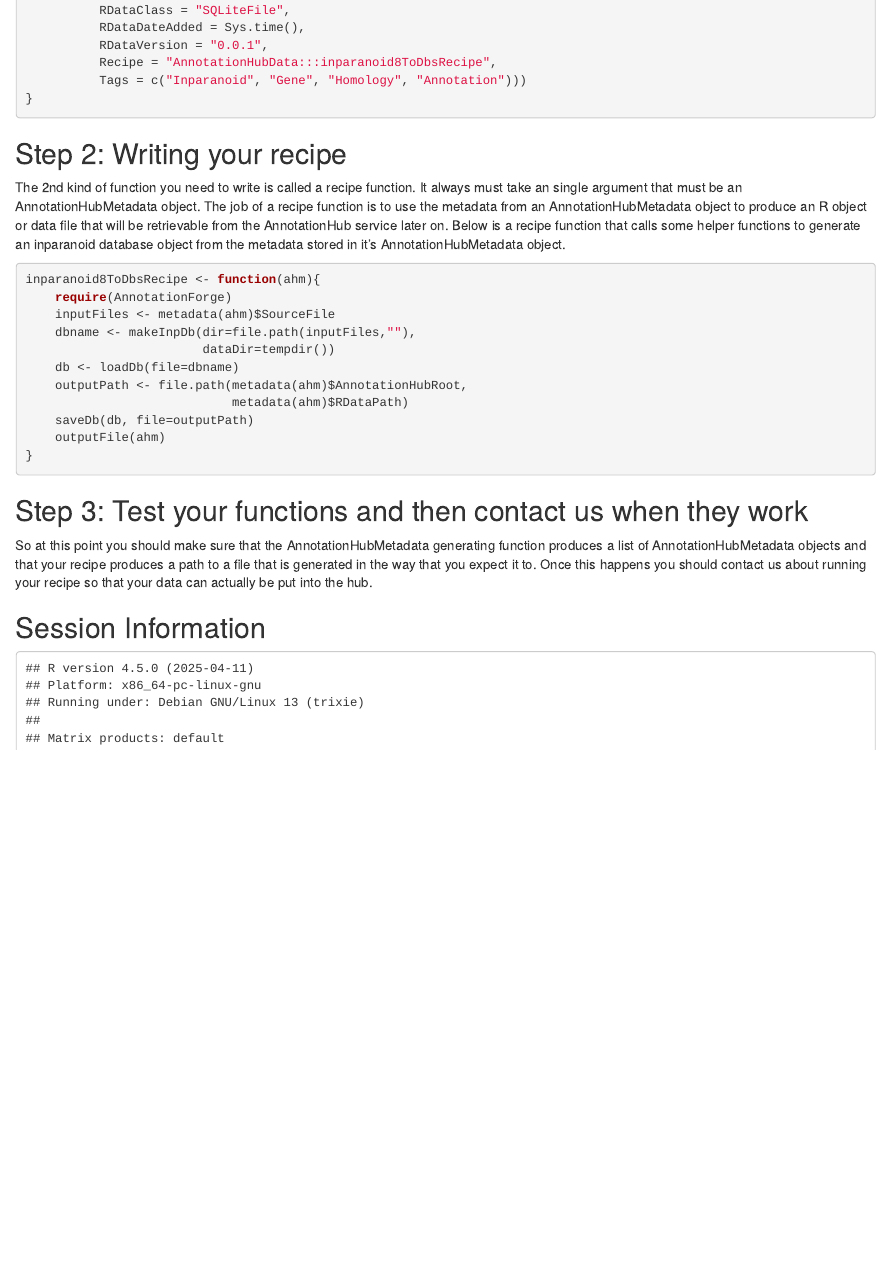
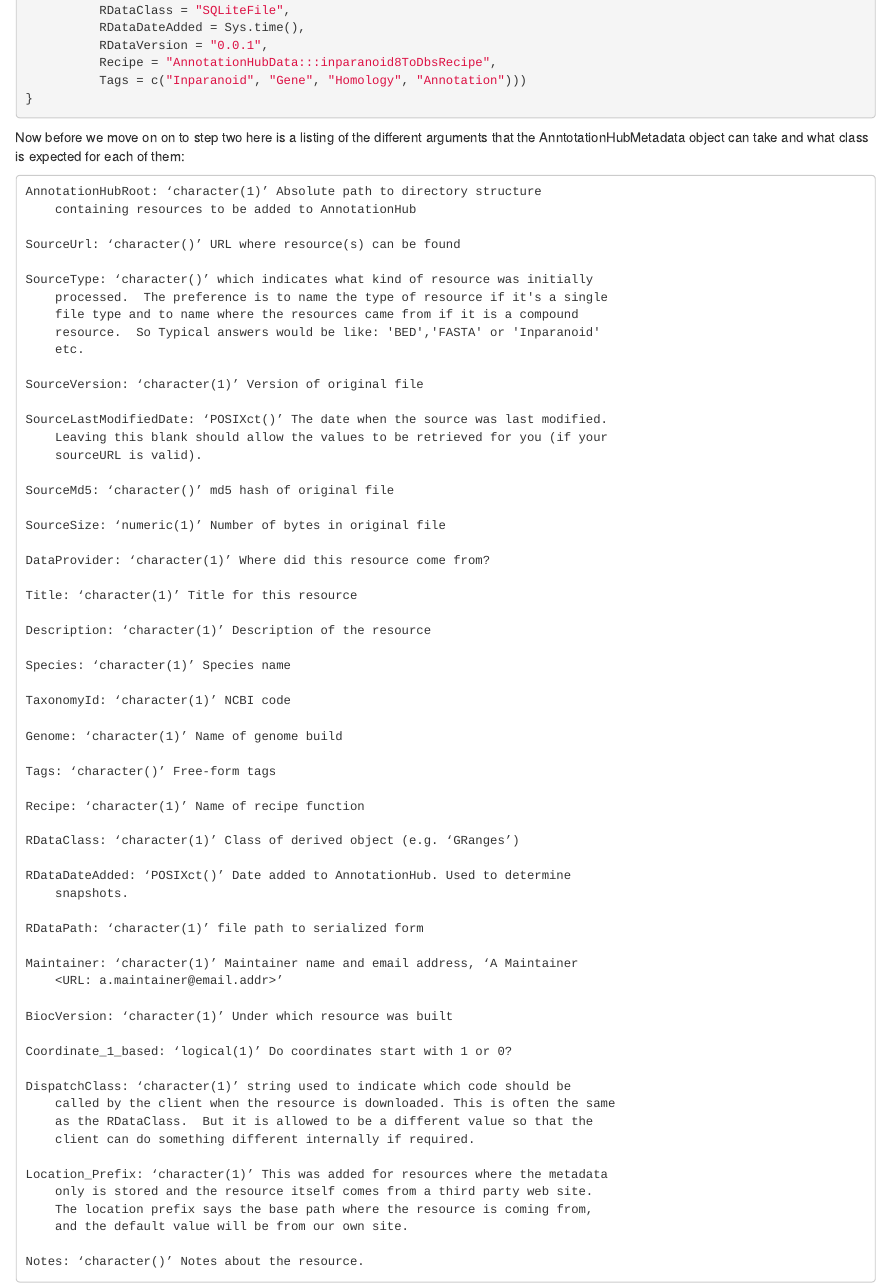
Before and after one commit to mrjc42/BiocAnnotRes2015, an R Markdown document (vignettes/AnnotationHubRecipes.Rmd): the page in a window 1100 px wide, from 1250 px down. Rendered offline with R 4.5, knitr and Pandoc, with nearby package versions; some code elsewhere in the file could not run offline.

Commit message:
Adds important argument enumeration to recipe vignette and tries to hide unecessary output from the AnnotationHub progress bar.

````diff
--- a/vignettes/AnnotationHubRecipes.Rmd
+++ b/vignettes/AnnotationHubRecipes.Rmd
@@ -110,6 +110,73 @@ makeinparanoid8ToAHMs <- function(currentMetadata){
 }
 ```
 
+Now before we move on on to step two here is a listing of the different arguments that the AnntotationHubMetadata object can take and what class is expected for each of them:
+
+```{}
+AnnotationHubRoot: ‘character(1)’ Absolute path to directory structure
+    containing resources to be added to AnnotationHub
+
+SourceUrl: ‘character()’ URL where resource(s) can be found
+
+SourceType: ‘character()’ which indicates what kind of resource was initially
+    processed.  The preference is to name the type of resource if it's a single
+    file type and to name where the resources came from if it is a compound
+    resource.  So Typical answers would be like: 'BED','FASTA' or 'Inparanoid'
+    etc.
+
+SourceVersion: ‘character(1)’ Version of original file
+
+SourceLastModifiedDate: ‘POSIXct()’ The date when the source was last modified.
+    Leaving this blank should allow the values to be retrieved for you (if your
+    sourceURL is valid).
+
+SourceMd5: ‘character()’ md5 hash of original file
+
+SourceSize: ‘numeric(1)’ Number of bytes in original file
+
+DataProvider: ‘character(1)’ Where did this resource come from?
+
+Title: ‘character(1)’ Title for this resource
+
+Description: ‘character(1)’ Description of the resource
+
+Species: ‘character(1)’ Species name
+
+TaxonomyId: ‘character(1)’ NCBI code
+
+Genome: ‘character(1)’ Name of genome build
+
+Tags: ‘character()’ Free-form tags
+
+Recipe: ‘character(1)’ Name of recipe function
+
+RDataClass: ‘character(1)’ Class of derived object (e.g. ‘GRanges’)
+
+RDataDateAdded: ‘POSIXct()’ Date added to AnnotationHub. Used to determine
+    snapshots.
+
+RDataPath: ‘character(1)’ file path to serialized form
+
+Maintainer: ‘character(1)’ Maintainer name and email address, ‘A Maintainer
+    <URL: a.maintainer@email.addr>’
+
+BiocVersion: ‘character(1)’ Under which resource was built
+
+Coordinate_1_based: ‘logical(1)’ Do coordinates start with 1 or 0?
+
+DispatchClass: ‘character(1)’ string used to indicate which code should be
+    called by the client when the resource is downloaded. This is often the same
+    as the RDataClass.  But it is allowed to be a different value so that the
+    client can do something different internally if required.
+
+Location_Prefix: ‘character(1)’ This was added for resources where the metadata
+    only is stored and the resource itself comes from a third party web site.
+    The location prefix says the base path where the resource is coming from,
+    and the default value will be from our own site.
+
+Notes: ‘character()’ Notes about the resource.
+```
+
 
 ## Step 2: Writing your recipe
 
````
Also changed, not shown: vignettes/Annotation_Resources.Rmd (+1 -1 lines).
